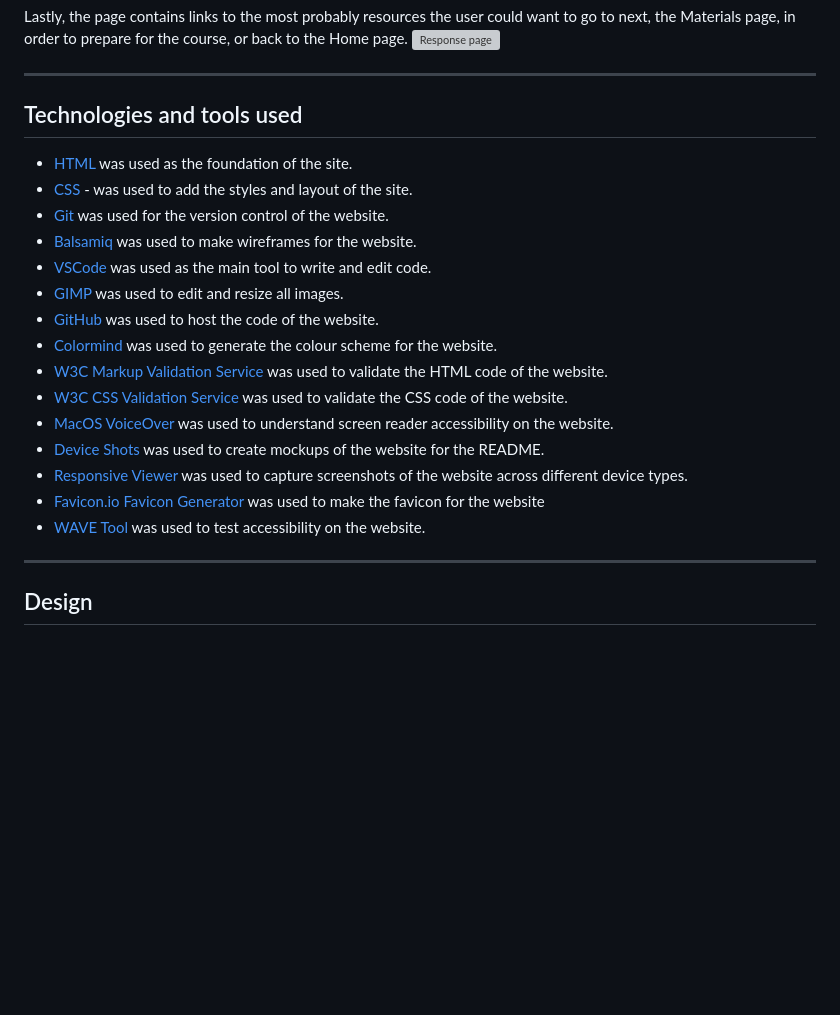
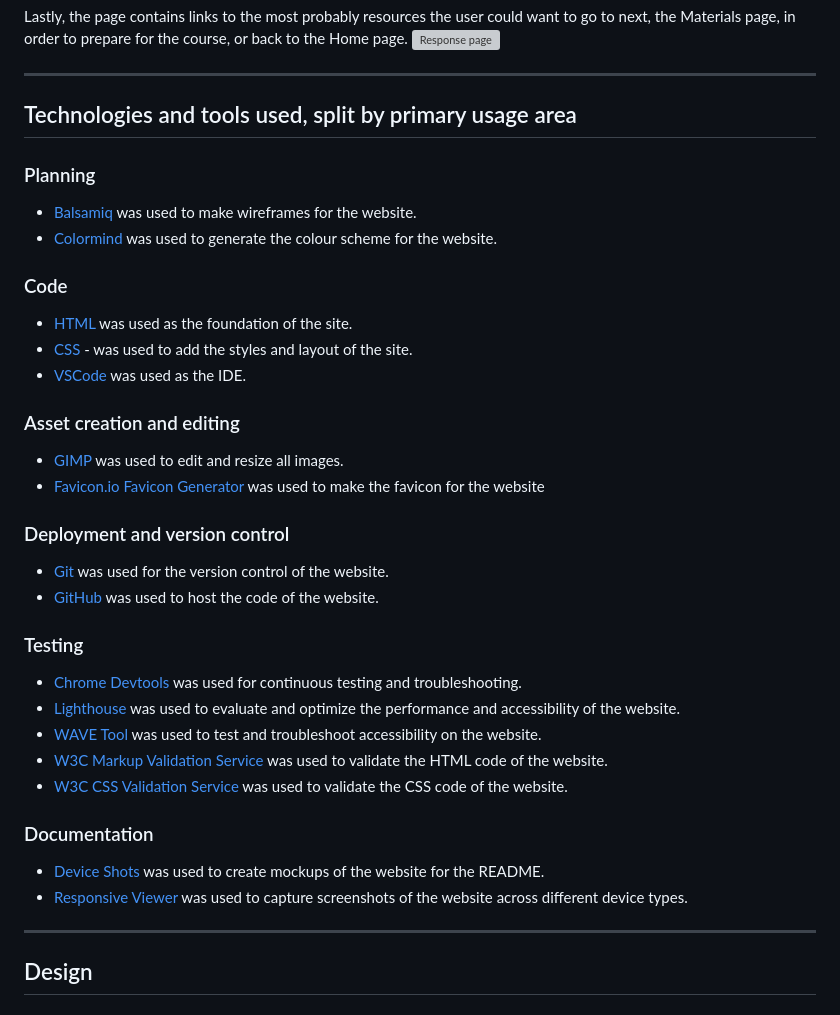
Before and after one commit to johannacarolinep/watercolour-school, a Markdown page: README.md, the part around the change. GitHub-like rendering; blank space fills up the shorter version; grey boxes are pictures that could not be loaded.

Commit message:
Edit Technologies section in README

```diff
--- a/README.md
+++ b/README.md
@@ -235,24 +235,34 @@ Lastly, the page contains links to the most probably resources the user could wa
 
 
 ---
-## Technologies and tools used
+## Technologies and tools used, split by primary usage area
+### Planning
+- [Balsamiq](https://balsamiq.com/) was used to make wireframes for the website.
+- [Colormind](http://colormind.io/) was used to generate the colour scheme for the website.
 
+### Code
 - [HTML](https://developer.mozilla.org/en-US/docs/Web/HTML) was used as the foundation of the site.
 - [CSS](https://developer.mozilla.org/en-US/docs/Web/css) - was used to add the styles and layout of the site.
+- [VSCode](https://code.visualstudio.com/) was used as the IDE.
+
+### Asset creation and editing
+- [GIMP](https://www.gimp.org/) was used to edit and resize all images.
+- [Favicon.io Favicon Generator](https://favicon.io/favicon-generator/) was used to make the favicon for the website
+
+### Deployment and version control
 - [Git](https://git-scm.com/) was used for the version control of the website.
-- [Balsamiq](https://balsamiq.com/) was used to make wireframes for the website.
-- [VSCode](https://code.visualstudio.com/) was used as the main tool to write and edit code.
-- [GIMP](https://www.gimp.org/) was used to edit and resize all images.
 - [GitHub](https://github.com/) was used to host the code of the website.
-- [Colormind](http://colormind.io/) was used to generate the colour scheme for the website.
+
+### Testing
+- [Chrome Devtools](https://developer.chrome.com/docs/devtools/) was used for continuous testing and troubleshooting.
+- [Lighthouse](https://developer.chrome.com/docs/devtools/lighthouse/) was used to evaluate and optimize the performance and accessibility of the website.
+- [WAVE Tool](https://wave.webaim.org/) was used to test and troubleshoot accessibility on the website.
 - [W3C Markup Validation Service](https://validator.w3.org/) was used to validate the HTML code of the website.
 - [W3C CSS Validation Service](https://jigsaw.w3.org/css-validator/) was used to validate the CSS code of the website.
-- [MacOS VoiceOver](https://support.apple.com/guide/voiceover/welcome/mac) was used to understand screen reader accessibility on the website.
+
+### Documentation
 - [Device Shots](https://deviceshots.com/) was used to create mockups of the website for the README.
 - [Responsive Viewer](https://chrome.google.com/webstore/detail/responsive-viewer/inmopeiepgfljkpkidclfgbgbmfcennb/related?utm_source=ext_sidebar&hl=en-GB) was used to capture screenshots of the website across different device types.
-- [Favicon.io Favicon Generator](https://favicon.io/favicon-generator/) was used to make the favicon for the website
-- [WAVE Tool](https://wave.webaim.org/) was used to test accessibility on the website.
-
 
 ---
 ## Design
```
